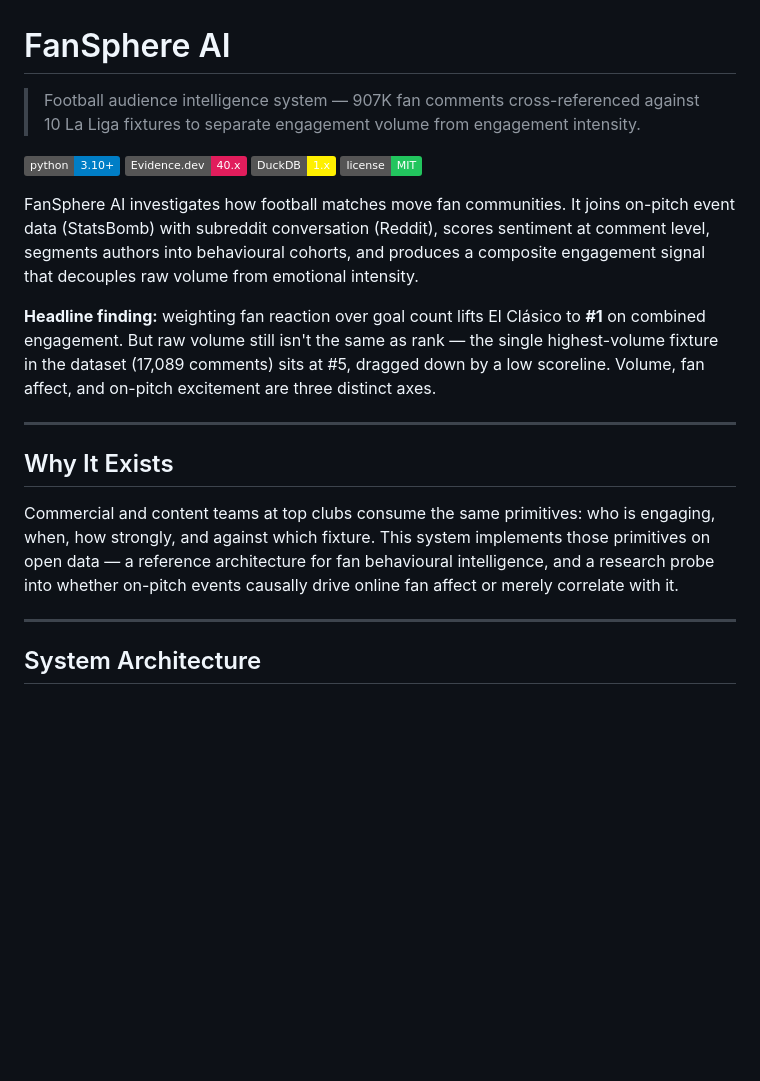
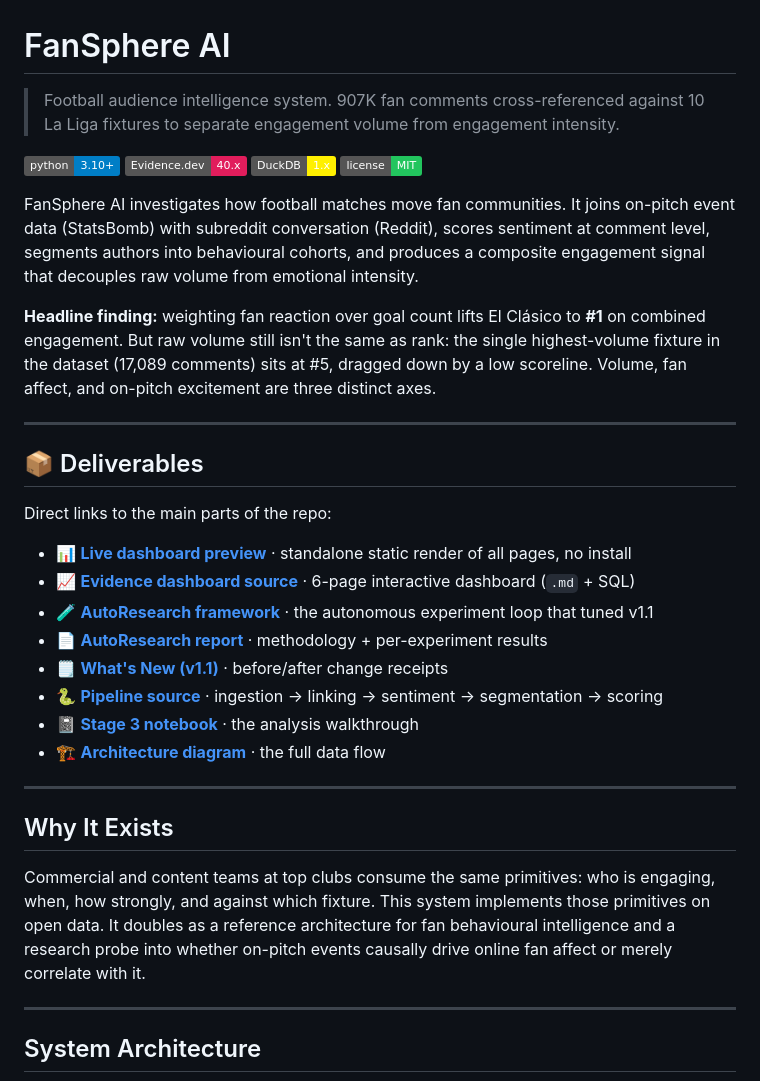
Before and after one commit to Prashant-upadhyay-Projects/FanSphere-AI, a Markdown page: README.md, the part around one of its changes. Rendered like a GitHub page; badges without logos; blank space fills up the shorter version.

```diff
--- a/README.md
+++ b/README.md
@@ -1,6 +1,6 @@
 # FanSphere AI
 
-> Football audience intelligence system — 907K fan comments cross-referenced against 10 La Liga fixtures to separate engagement volume from engagement intensity.
+> Football audience intelligence system. 907K fan comments cross-referenced against 10 La Liga fixtures to separate engagement volume from engagement intensity.
 
 ![Python](https://img.shields.io/badge/python-3.10%2B-blue)
 ![Evidence.dev](https://img.shields.io/badge/Evidence.dev-40.x-E11D5C)
@@ -9,13 +9,28 @@
 
 FanSphere AI investigates how football matches move fan communities. It joins on-pitch event data (StatsBomb) with subreddit conversation (Reddit), scores sentiment at comment level, segments authors into behavioural cohorts, and produces a composite engagement signal that decouples raw volume from emotional intensity.
 
-**Headline finding:** weighting fan reaction over goal count lifts El Clásico to **#1** on combined engagement. But raw volume still isn't the same as rank — the single highest-volume fixture in the dataset (17,089 comments) sits at #5, dragged down by a low scoreline. Volume, fan affect, and on-pitch excitement are three distinct axes.
+**Headline finding:** weighting fan reaction over goal count lifts El Clásico to **#1** on combined engagement. But raw volume still isn't the same as rank: the single highest-volume fixture in the dataset (17,089 comments) sits at #5, dragged down by a low scoreline. Volume, fan affect, and on-pitch excitement are three distinct axes.
+
+---
+
+## 📦 Deliverables
+
+Direct links to the main parts of the repo:
+
+- 📊 **[Live dashboard preview](https://htmlpreview.github.io/?https://github.com/Prashant-upadhyay-Projects/FanSphere-AI/blob/master/dashboard/fansphere_5pages_preview.html)** · standalone static render of all pages, no install
+- 📈 **[Evidence dashboard source](dashboard/app)** · 6-page interactive dashboard (`.md` + SQL)
+- 🧪 **[AutoResearch framework](Autoresearch_fansphere)** · the autonomous experiment loop that tuned v1.1
+- 📄 **[AutoResearch report](Autoresearch_fansphere/RESEARCH_REPORT.md)** · methodology + per-experiment results
+- 🗒️ **[What's New (v1.1)](dashboard/app/pages/changelog.md)** · before/after change receipts
+- 🐍 **[Pipeline source](src)** · ingestion → linking → sentiment → segmentation → scoring
+- 📓 **[Stage 3 notebook](notebooks/stage3_audience_sentiment.ipynb)** · the analysis walkthrough
+- 🏗️ **[Architecture diagram](architecture.mmd)** · the full data flow
 
 ---
 
 ## Why It Exists
 
-Commercial and content teams at top clubs consume the same primitives: who is engaging, when, how strongly, and against which fixture. This system implements those primitives on open data — a reference architecture for fan behavioural intelligence, and a research probe into whether on-pitch events causally drive online fan affect or merely correlate with it.
+Commercial and content teams at top clubs consume the same primitives: who is engaging, when, how strongly, and against which fixture. This system implements those primitives on open data. It doubles as a reference architecture for fan behavioural intelligence and a research probe into whether on-pitch events causally drive online fan affect or merely correlate with it.
 
 ---
 
```
Also changed, not shown: other parts of README.md (+17 -17 lines).
